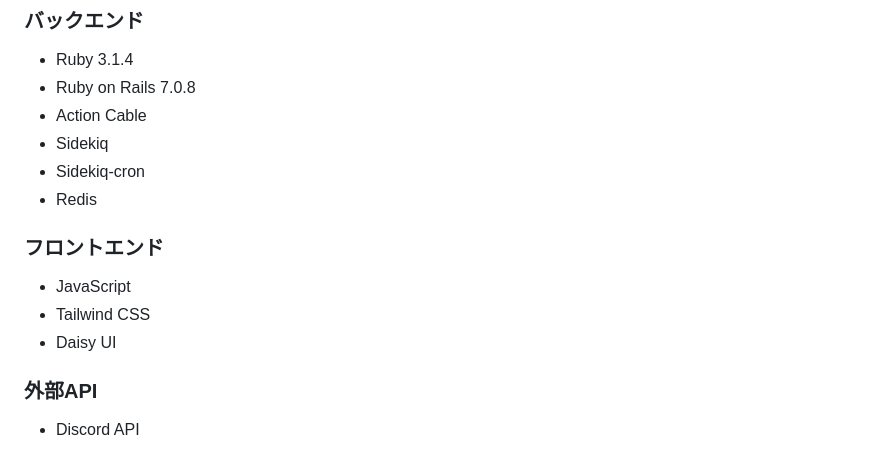
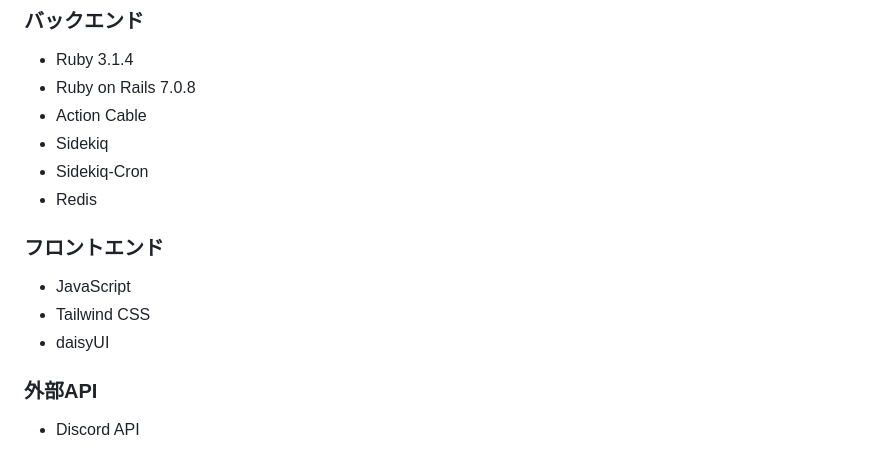
Before and after one commit to ys1227/link_discord, a Markdown page: README.md, the part around the change. GitHub-like rendering.

```diff
--- a/README.md
+++ b/README.md
@@ -89,13 +89,13 @@ Discordに集まる日程や時間を調整できる日程調整アプリとし
 * Ruby on Rails 7.0.8
 * Action Cable
 * Sidekiq
-* Sidekiq-cron
+* Sidekiq-Cron
 * Redis
 
 ### フロントエンド
 * JavaScript
 * Tailwind CSS
-* Daisy UI
+* daisyUI
 
 ### 外部API
 * Discord API
```
